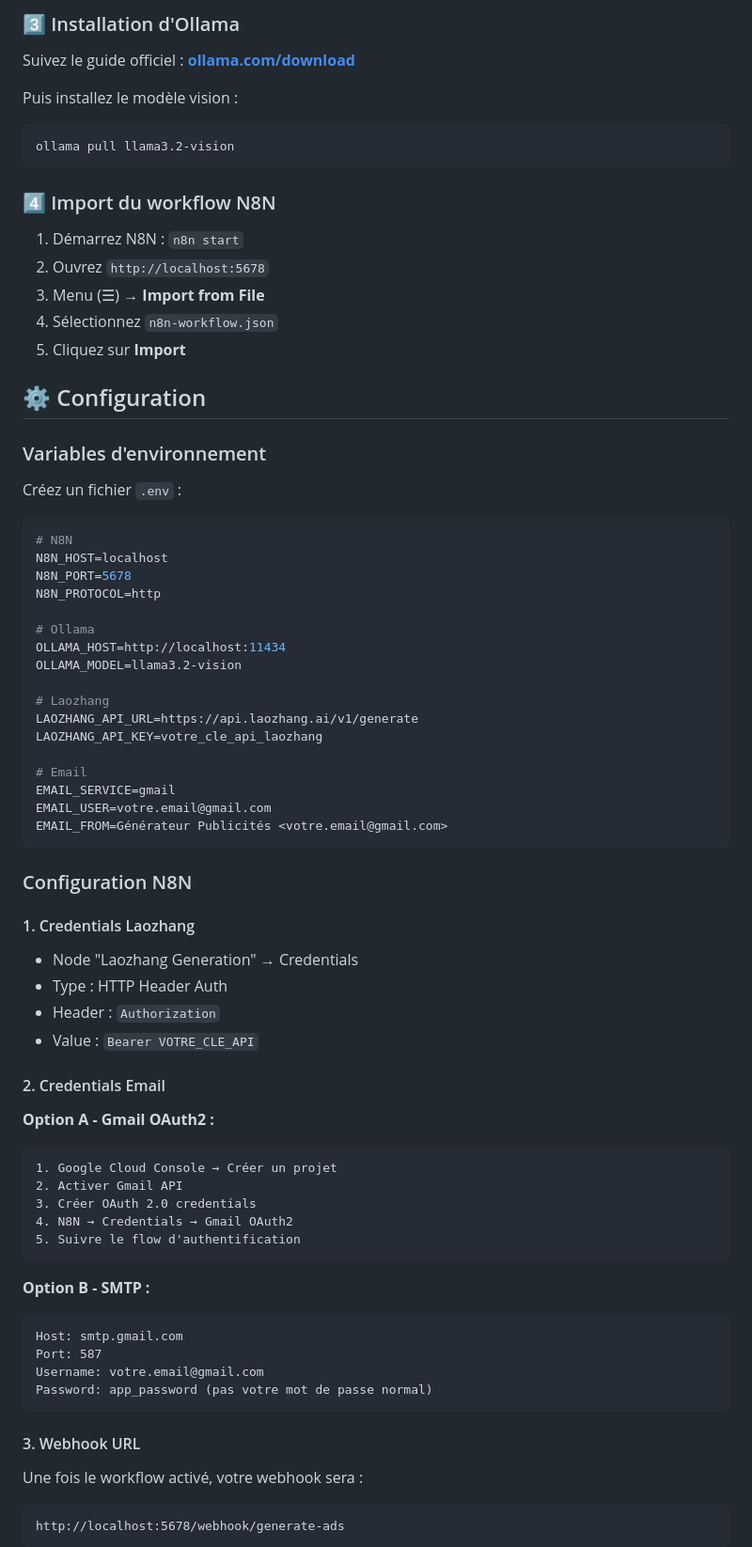
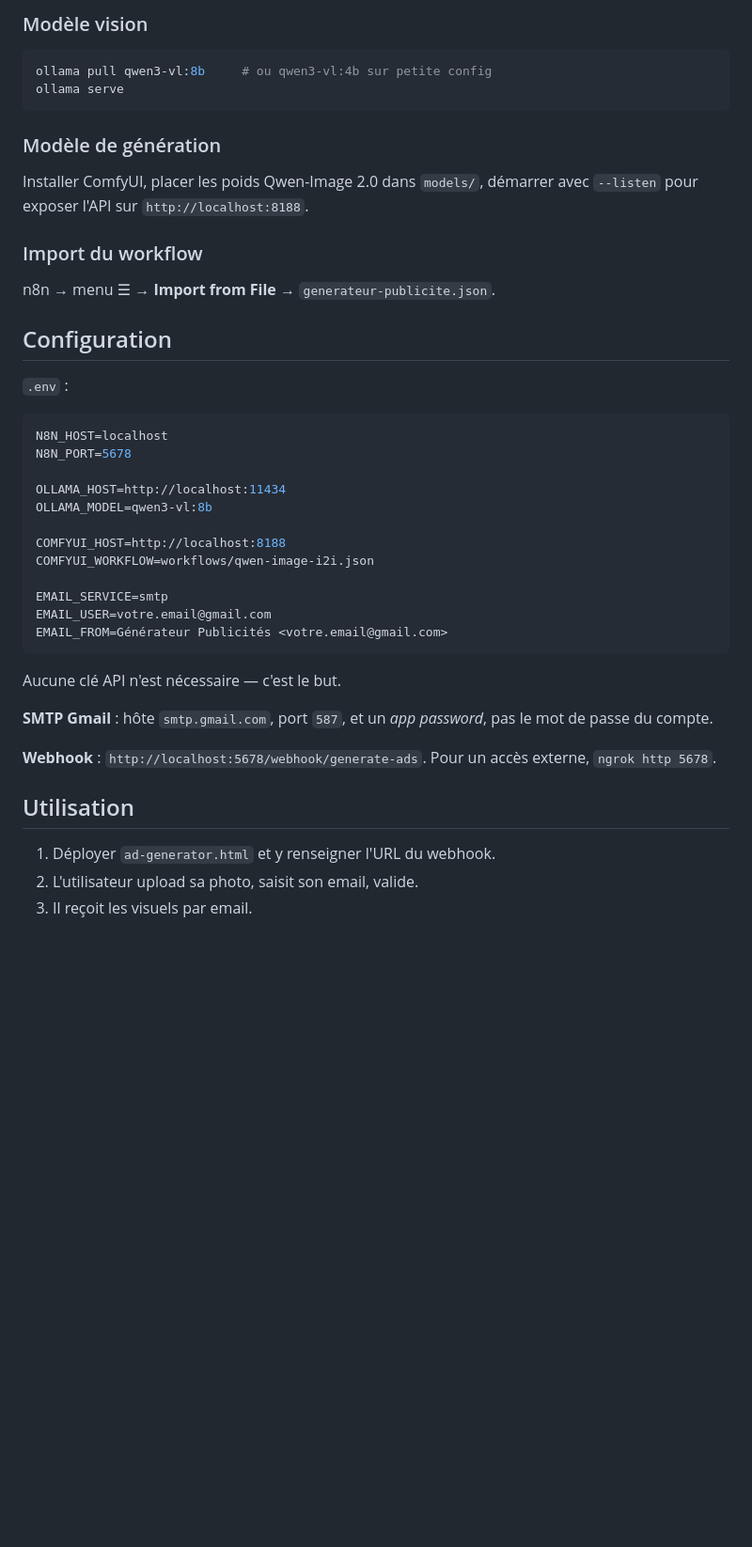
Before and after one commit to Cvandeput/ad-generator, a Markdown page: README.md, the part around one of its changes. Shown at 94% size. GitHub-like rendering; blank space fills up the shorter version.

````diff
--- a/README.md
+++ b/README.md
@@ -110,80 +116,48 @@ docker run -it --rm \
 ```
 
-### 3️⃣ Installation d'Ollama
+### Modèle vision
 
-Suivez le guide officiel : **[ollama.com/download](https://ollama.com/download)**
-
-Puis installez le modèle vision :
 ```bash
-ollama pull llama3.2-vision
+ollama pull qwen3-vl:8b     # ou qwen3-vl:4b sur petite config
+ollama serve
 ```
 
-### 4️⃣ Import du workflow N8N
+### Modèle de génération
 
-1. Démarrez N8N : `n8n start`
-2. Ouvrez `http://localhost:5678`
-3. Menu (☰) → **Import from File**
-4. Sélectionnez `n8n-workflow.json`
-5. Cliquez sur **Import**
+Installer ComfyUI, placer les poids Qwen-Image 2.0 dans `models/`, démarrer avec `--listen` pour exposer l'API sur `http://localhost:8188`.
 
-## ⚙️ Configuration
+### Import du workflow
 
-### Variables d'environnement
+n8n → menu ☰ → **Import from File** → `generateur-publicite.json`.
 
-Créez un fichier `.env` :
+## Configuration
+
+`.env` :
 
 ```env
-# N8N
 N8N_HOST=localhost
 N8N_PORT=5678
-N8N_PROTOCOL=http
 
-# Ollama
 OLLAMA_HOST=http://localhost:11434
-OLLAMA_MODEL=llama3.2-vision
+OLLAMA_MODEL=qwen3-vl:8b
 
-# Laozhang
-LAOZHANG_API_URL=https://api.laozhang.ai/v1/generate
-LAOZHANG_API_KEY=votre_cle_api_laozhang
+COMFYUI_HOST=http://localhost:8188
+COMFYUI_WORKFLOW=workflows/qwen-image-i2i.json
 
-# Email
-EMAIL_SERVICE=gmail
+EMAIL_SERVICE=smtp
 EMAIL_USER=votre.email@gmail.com
 EMAIL_FROM=Générateur Publicités <votre.email@gmail.com>
 ```
 
-### Configuration N8N
+Aucune clé API n'est nécessaire — c'est le but.
 
-#### 1. Credentials Laozhang
+**SMTP Gmail** : hôte `smtp.gmail.com`, port `587`, et un *app password*, pas le mot de passe du compte.
 
-- Node "Laozhang Generation" → Credentials
-- Type : HTTP Header Auth
-- Header : `Authorization`
-- Value : `Bearer VOTRE_CLE_API`
+**Webhook** : `http://localhost:5678/webhook/generate-ads`. Pour un accès externe, `ngrok http 5678`.
 
-#### 2. Credentials Email
+## Utilisation
 
-**Option A - Gmail OAuth2 :**
-```
-1. Google Cloud Console → Créer un projet
-2. Activer Gmail API
-3. Créer OAuth 2.0 credentials
-4. N8N → Credentials → Gmail OAuth2
-5. Suivre le flow d'authentification
-```
+1. Déployer `ad-generator.html` et y renseigner l'URL du webhook.
+2. L'utilisateur upload sa photo, saisit son email, valide.
+3. Il reçoit les visuels par email.
 
-**Option B - SMTP :**
-```
-Host: smtp.gmail.com
-Port: 587
-Username: votre.email@gmail.com
-Password: app_password (pas votre mot de passe normal)
-```
-
-#### 3. Webhook URL
-
-Une fois le workflow activé, votre webhook sera :
-```
-http://localhost:5678/webhook/generate-ads
-```
-
````
Also changed, not shown: other parts of README.md (+102 -206 lines), docs/images/input-pringles.jpg (added), docs/images/input-redbull.jpg (added), docs/images/output-pringles.jpg (added), docs/images/output-redbull.jpg (added).
